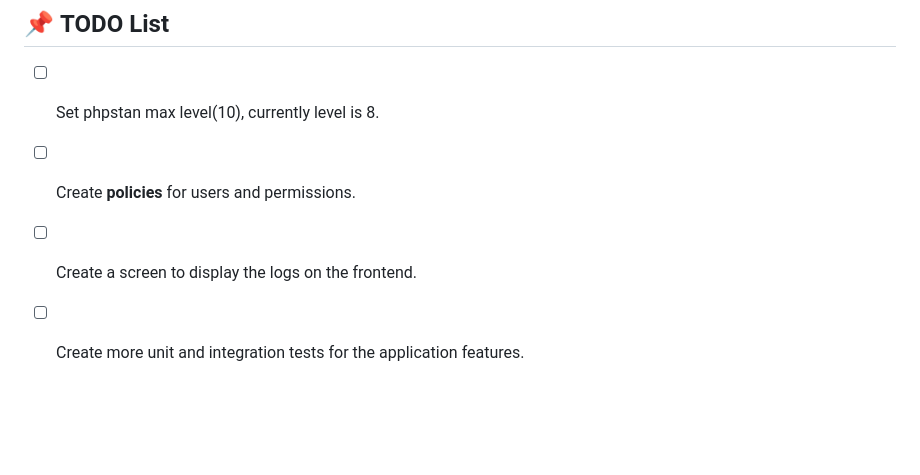
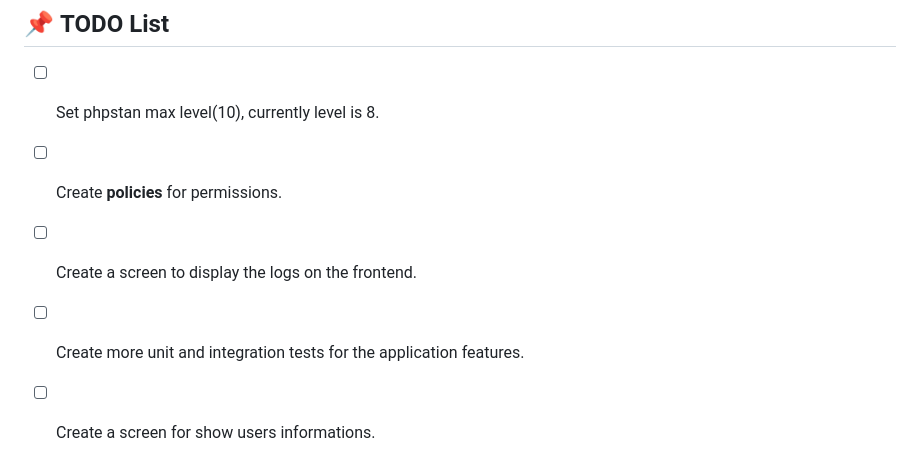
Before and after one commit to yanbrasiliano/starter-kit-laravue, a Markdown page: README.md, the part around the change. Rendered like a GitHub page; blank space fills up the shorter version.

Commit message:
docs: update TODO list in README to refine user permissions policies and add user information display

```diff
--- a/README.md
+++ b/README.md
@@ -171,6 +171,7 @@ Where:
 ## 📌 **TODO List**
 
 - [ ] Set phpstan max level(10), currently level is 8.
-- [ ] Create **policies** for users and permissions.
+- [ ] Create **policies** for permissions.
 - [ ] Create a screen to display the logs on the frontend.
 - [ ] Create more unit and integration tests for the application features.
+- [ ] Create a screen for show users informations.
```
